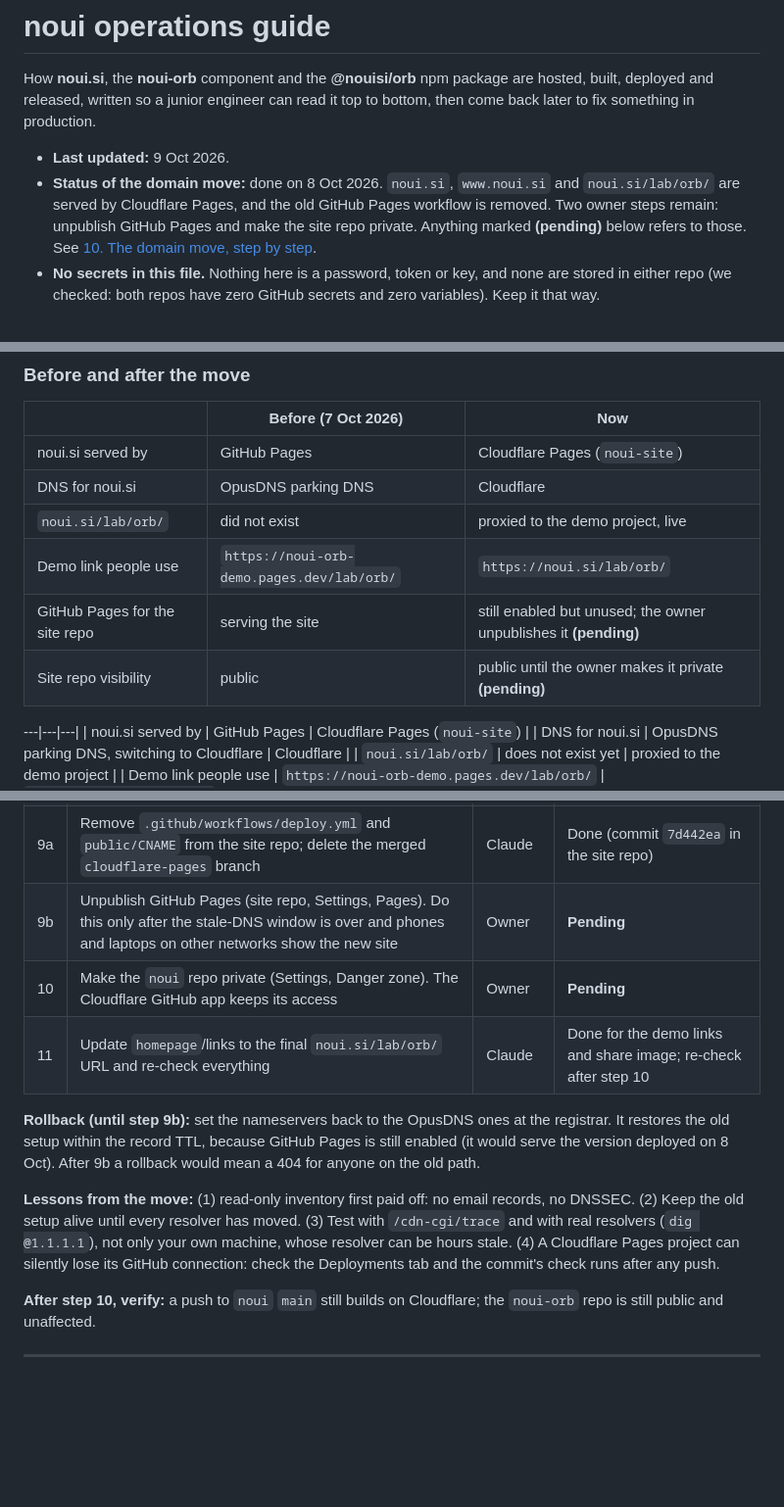
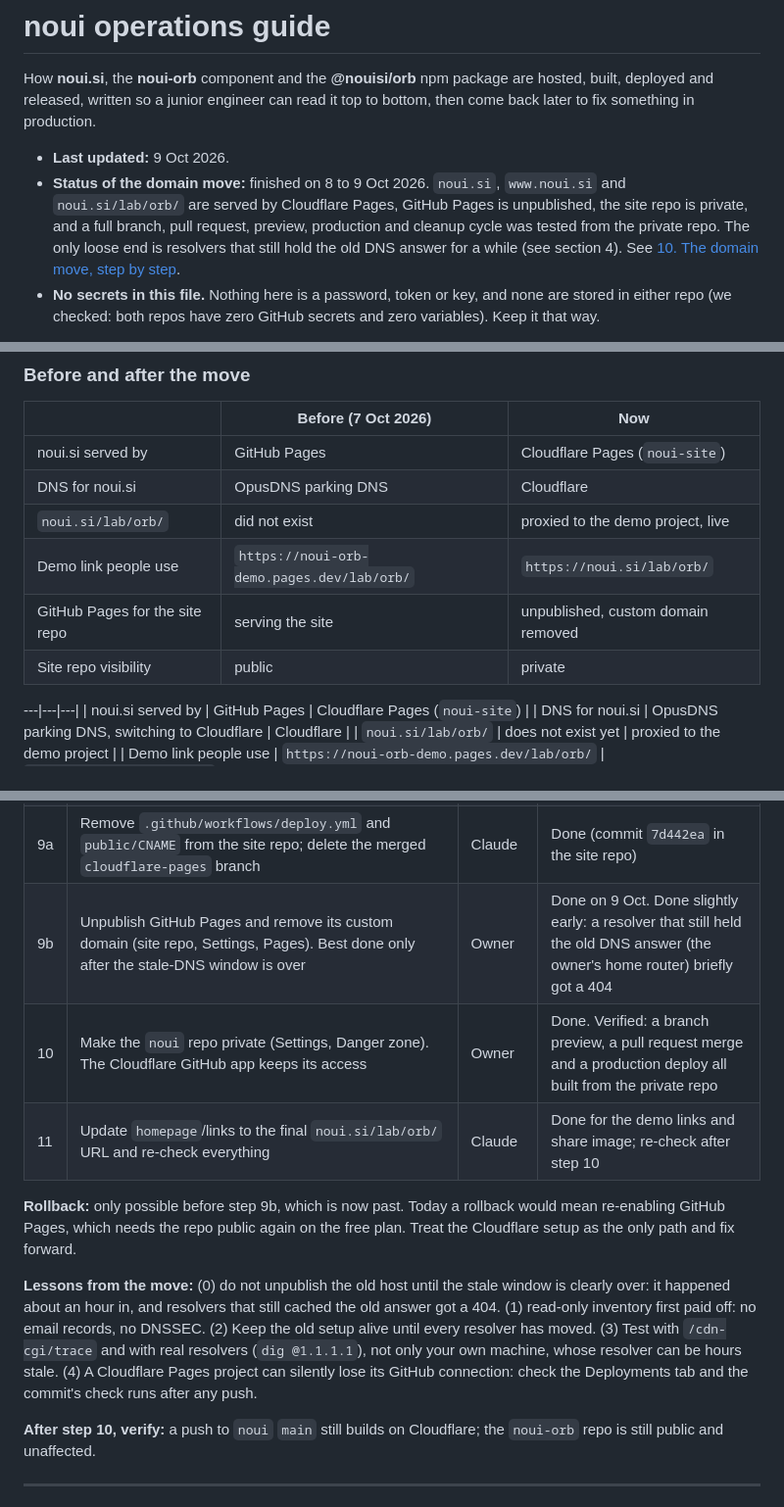
Before and after one commit to upadhyayprakash/noui-orb, a Markdown page: docs/OPERATIONS.md, 3 parts joined by grey strips. Shown at 98% size. Drawn GitHub-style; blank space fills up the shorter version.

```diff
--- a/docs/OPERATIONS.md
+++ b/docs/OPERATIONS.md
@@ -3,7 +3,7 @@
 How **noui.si**, the **noui-orb** component and the **@nouisi/orb** npm package are hosted, built, deployed and released, written so a junior engineer can read it top to bottom, then come back later to fix something in production.
 
 - **Last updated:** 9 Oct 2026.
-- **Status of the domain move:** done on 8 Oct 2026. `noui.si`, `www.noui.si` and `noui.si/lab/orb/` are served by Cloudflare Pages, and the old GitHub Pages workflow is removed. Two owner steps remain: unpublish GitHub Pages and make the site repo private. Anything marked **(pending)** below refers to those. See [10. The domain move, step by step](#10-the-domain-move-step-by-step).
+- **Status of the domain move:** finished on 8 to 9 Oct 2026. `noui.si`, `www.noui.si` and `noui.si/lab/orb/` are served by Cloudflare Pages, GitHub Pages is unpublished, the site repo is private, and a full branch, pull request, preview, production and cleanup cycle was tested from the private repo. The only loose end is resolvers that still hold the old DNS answer for a while (see section 4). See [10. The domain move, step by step](#10-the-domain-move-step-by-step).
 - **No secrets in this file.** Nothing here is a password, token or key, and none are stored in either repo (we checked: both repos have zero GitHub secrets and zero variables). Keep it that way.
 
 **How to read this.** If you are new: read sections 1 to 3 once, skim 4 to 9, and keep 11 (debugging) and 12 (cookbook) open when something breaks. Statements are marked **Verified** when we actually observed them in this project, and **Per docs** when they come from official documentation we read but did not try ourselves.
@@ -85,8 +85,8 @@ There are **two GitHub repositories**, **one npm package**, **two Cloudflare Pag
 | DNS for noui.si | OpusDNS parking DNS | Cloudflare |
 | `noui.si/lab/orb/` | did not exist | proxied to the demo project, live |
 | Demo link people use | `https://noui-orb-demo.pages.dev/lab/orb/` | `https://noui.si/lab/orb/` |
-| GitHub Pages for the site repo | serving the site | still enabled but unused; the owner unpublishes it **(pending)** |
-| Site repo visibility | public | public until the owner makes it private **(pending)** |
+| GitHub Pages for the site repo | serving the site | unpublished, custom domain removed |
+| Site repo visibility | public | private |
 
 ---|---|---|
 | noui.si served by | GitHub Pages | Cloudflare Pages (`noui-site`) |
@@ -450,13 +450,13 @@ Goal: serve noui.si from Cloudflare Pages, put the demo at `noui.si/lab/orb/`, t
 | 7 | Check `https://noui.si` (header `server: cloudflare`), then `/lab/orb/` including the microphone | Claude + Owner | Done. Checked in real Chromium, on the owner's Mac and phone; HTTP redirects to HTTPS. |
 | 8 | Optional: redirect `www` to the apex with a Cloudflare Redirect Rule (pages already declare `noui.si` as canonical) | Owner | Not done: `www` serves the same site |
 | 9a | Remove `.github/workflows/deploy.yml` and `public/CNAME` from the site repo; delete the merged `cloudflare-pages` branch | Claude | Done (commit `7d442ea` in the site repo) |
-| 9b | Unpublish GitHub Pages (site repo, Settings, Pages). Do this only after the stale-DNS window is over and phones and laptops on other networks show the new site | Owner | **Pending** |
-| 10 | Make the `noui` repo private (Settings, Danger zone). The Cloudflare GitHub app keeps its access | Owner | **Pending** |
+| 9b | Unpublish GitHub Pages and remove its custom domain (site repo, Settings, Pages). Best done only after the stale-DNS window is over | Owner | Done on 9 Oct. Done slightly early: a resolver that still held the old DNS answer (the owner's home router) briefly got a 404 |
+| 10 | Make the `noui` repo private (Settings, Danger zone). The Cloudflare GitHub app keeps its access | Owner | Done. Verified: a branch preview, a pull request merge and a production deploy all built from the private repo |
 | 11 | Update `homepage`/links to the final `noui.si/lab/orb/` URL and re-check everything | Claude | Done for the demo links and share image; re-check after step 10 |
 
-**Rollback (until step 9b):** set the nameservers back to the OpusDNS ones at the registrar. It restores the old setup within the record TTL, because GitHub Pages is still enabled (it would serve the version deployed on 8 Oct). After 9b a rollback would mean a 404 for anyone on the old path.
+**Rollback:** only possible before step 9b, which is now past. Today a rollback would mean re-enabling GitHub Pages, which needs the repo public again on the free plan. Treat the Cloudflare setup as the only path and fix forward.
 
-**Lessons from the move:** (1) read-only inventory first paid off: no email records, no DNSSEC. (2) Keep the old setup alive until every resolver has moved. (3) Test with `/cdn-cgi/trace` and with real resolvers (`dig @1.1.1.1`), not only your own machine, whose resolver can be hours stale. (4) A Cloudflare Pages project can silently lose its GitHub connection: check the Deployments tab and the commit's check runs after any push.
+**Lessons from the move:** (0) do not unpublish the old host until the stale window is clearly over: it happened about an hour in, and resolvers that still cached the old answer got a 404. (1) read-only inventory first paid off: no email records, no DNSSEC. (2) Keep the old setup alive until every resolver has moved. (3) Test with `/cdn-cgi/trace` and with real resolvers (`dig @1.1.1.1`), not only your own machine, whose resolver can be hours stale. (4) A Cloudflare Pages project can silently lose its GitHub connection: check the Deployments tab and the commit's check runs after any push.
 
 **After step 10, verify:** a push to `noui` `main` still builds on Cloudflare; the `noui-orb` repo is still public and unaffected.
 
```
Also changed, not shown: other parts of docs/OPERATIONS.md (+0 -1 lines), docs/PLAN.md (+41 -33 lines), docs/SITE-MIGRATION.md (+1 -1 lines).
